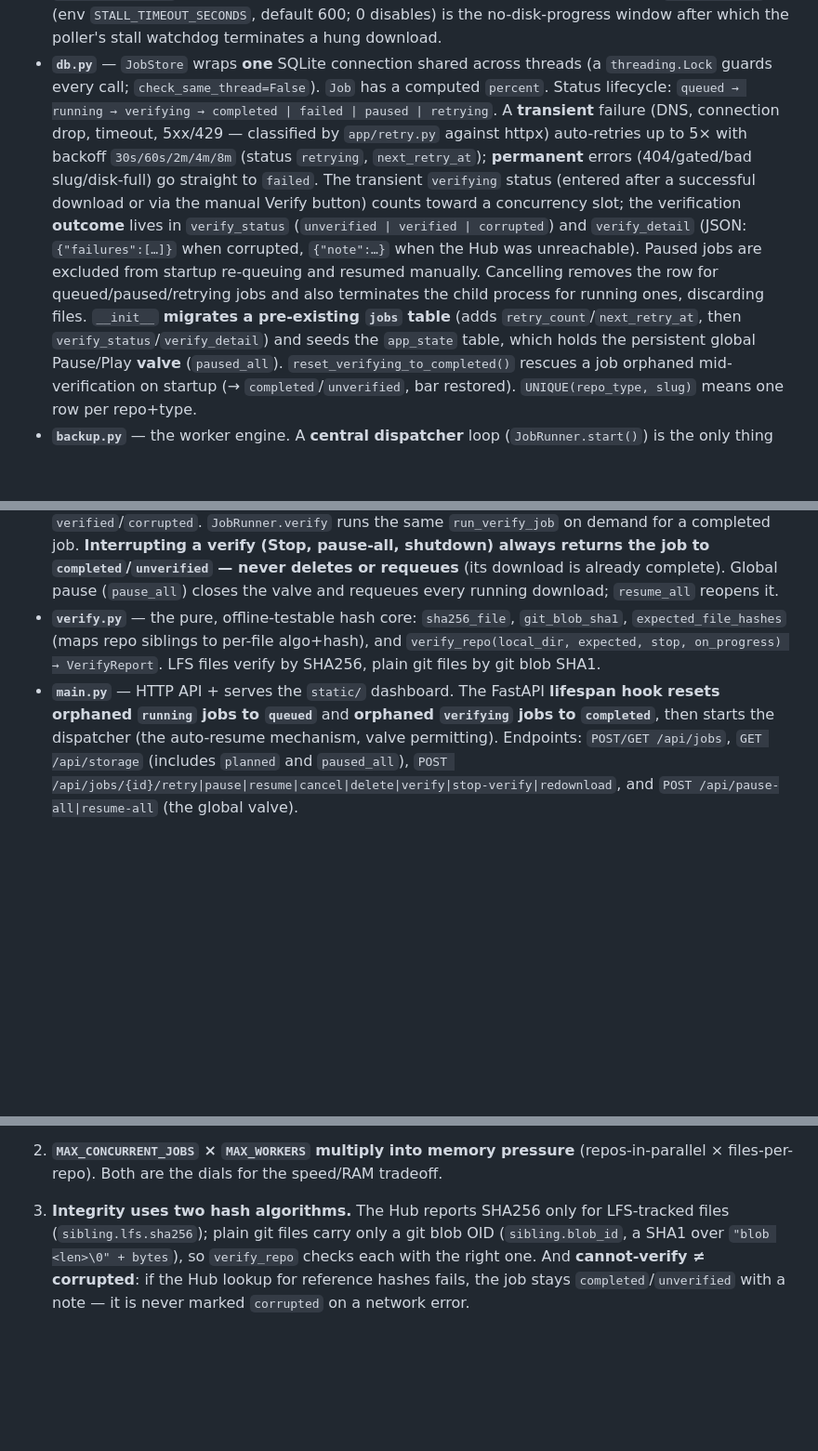
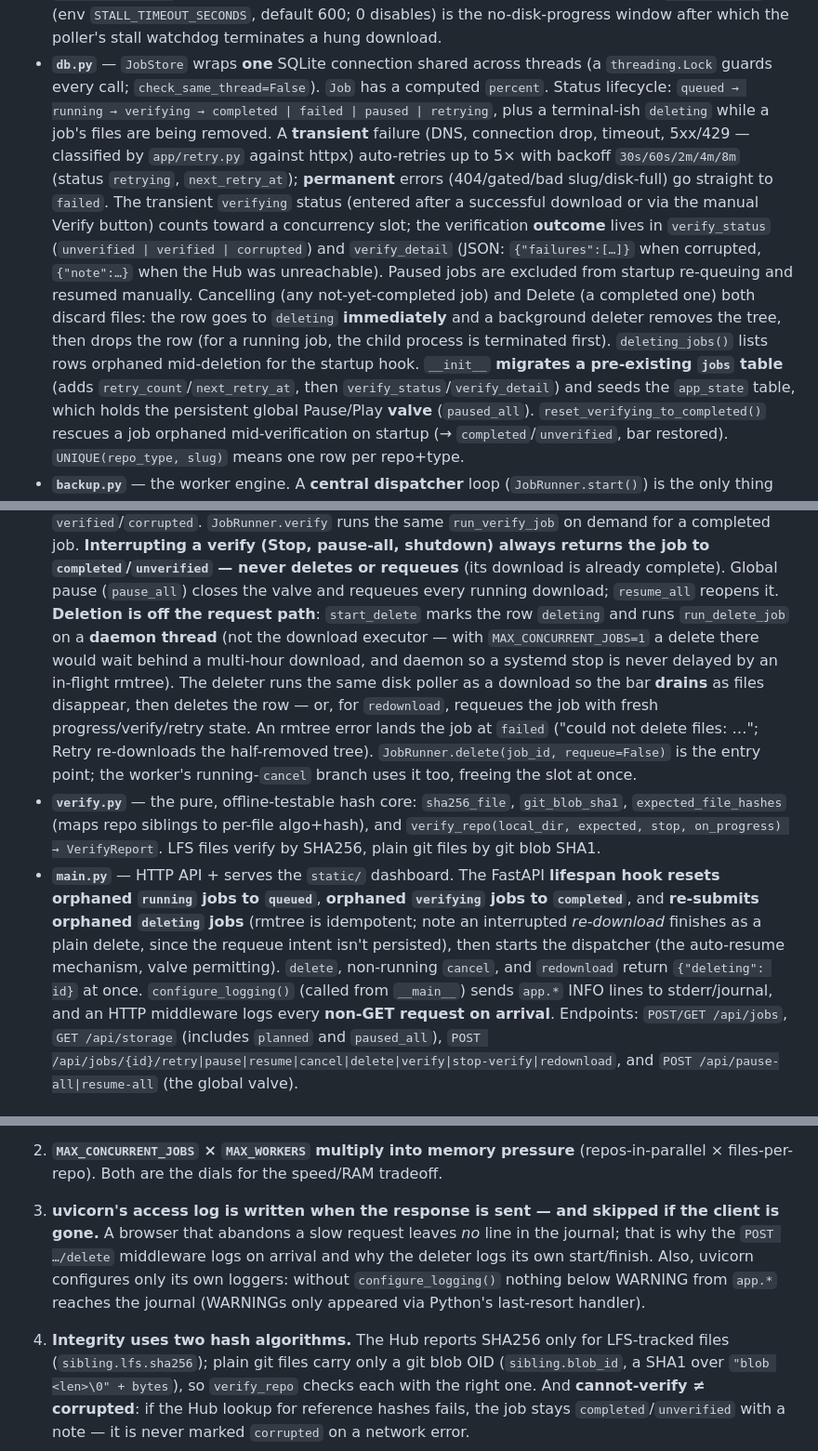
Before and after one commit to mmakam2/hug-face-rip, a Markdown page: CLAUDE.md, 3 parts joined by grey strips. Shown at 93% size. Rendered like a GitHub page; blank space fills up the shorter version.

Commit message:
docs: describe background delete, 'deleting' status, and journal logging
Co-Authored-By: Claude Fable 5.1 <noreply@anthropic.com>
Claude-Session: https://claude.ai/code/session_01XfTsHczjN6AGm97y3tqLCY

```diff
--- a/CLAUDE.md
+++ b/CLAUDE.md
@@ -48,7 +48,8 @@ Request/data flow across the modules:
   window after which the poller's stall watchdog terminates a hung download.
 - **`db.py`** — `JobStore` wraps **one** SQLite connection shared across threads (a `threading.Lock`
   guards every call; `check_same_thread=False`). `Job` has a computed `percent`. Status lifecycle:
-  `queued → running → verifying → completed | failed | paused | retrying`. A **transient** failure (DNS,
+  `queued → running → verifying → completed | failed | paused | retrying`, plus a terminal-ish
+  `deleting` while a job's files are being removed. A **transient** failure (DNS,
   connection drop, timeout, 5xx/429 — classified by `app/retry.py` against httpx) auto-retries up
   to 5× with backoff `30s/60s/2m/4m/8m` (status `retrying`, `next_retry_at`); **permanent** errors
   (404/gated/bad slug/disk-full) go straight to `failed`. The transient `verifying` status (entered
@@ -56,8 +57,10 @@ Request/data flow across the modules:
   the verification **outcome** lives in `verify_status` (`unverified | verified | corrupted`) and
   `verify_detail` (JSON: `{"failures":[…]}` when corrupted, `{"note":…}` when the Hub was
   unreachable). Paused jobs are excluded from startup re-queuing and resumed manually. Cancelling
-  removes the row for queued/paused/retrying jobs and also terminates the child process for running
-  ones, discarding files. `__init__` **migrates a pre-existing `jobs` table** (adds
+  (any not-yet-completed job) and Delete (a completed one) both discard files: the row goes to
+  `deleting` **immediately** and a background deleter removes the tree, then drops the row (for a
+  running job, the child process is terminated first). `deleting_jobs()` lists rows orphaned
+  mid-deletion for the startup hook. `__init__` **migrates a pre-existing `jobs` table** (adds
   `retry_count`/`next_retry_at`, then `verify_status`/`verify_detail`) and seeds the `app_state`
   table, which holds the persistent global Pause/Play **valve** (`paused_all`).
   `reset_verifying_to_completed()` rescues a job orphaned mid-verification on startup (→
@@ -78,13 +81,26 @@ Request/data flow across the modules:
   for a completed job. **Interrupting a verify (Stop, pause-all, shutdown) always returns the job to
   `completed`/`unverified` — never deletes or requeues** (its download is already complete). Global
   pause (`pause_all`) closes the valve and requeues every running download; `resume_all` reopens it.
+  **Deletion is off the request path**: `start_delete` marks the row `deleting` and runs
+  `run_delete_job` on a **daemon thread** (not the download executor — with `MAX_CONCURRENT_JOBS=1`
+  a delete there would wait behind a multi-hour download, and daemon so a systemd stop is never
+  delayed by an in-flight rmtree). The deleter runs the same disk poller as a download so the bar
+  **drains** as files disappear, then deletes the row — or, for `redownload`, requeues the job with
+  fresh progress/verify/retry state. An rmtree error lands the job at `failed` ("could not delete
+  files: …"; Retry re-downloads the half-removed tree). `JobRunner.delete(job_id, requeue=False)`
+  is the entry point; the worker's running-`cancel` branch uses it too, freeing the slot at once.
 - **`verify.py`** — the pure, offline-testable hash core: `sha256_file`, `git_blob_sha1`,
   `expected_file_hashes` (maps repo siblings to per-file algo+hash), and
   `verify_repo(local_dir, expected, stop, on_progress) → VerifyReport`. LFS files verify by SHA256,
   plain git files by git blob SHA1.
 - **`main.py`** — HTTP API + serves the `static/` dashboard. The FastAPI **lifespan hook resets
-  orphaned `running` jobs to `queued`** and **orphaned `verifying` jobs to `completed`**, then starts
-  the dispatcher (the auto-resume mechanism, valve permitting). Endpoints: `POST/GET /api/jobs`,
+  orphaned `running` jobs to `queued`**, **orphaned `verifying` jobs to `completed`**, and
+  **re-submits orphaned `deleting` jobs** (rmtree is idempotent; note an interrupted *re-download*
+  finishes as a plain delete, since the requeue intent isn't persisted), then starts
+  the dispatcher (the auto-resume mechanism, valve permitting). `delete`, non-running `cancel`, and
+  `redownload` return `{"deleting": id}` at once. `configure_logging()` (called from `__main__`)
+  sends `app.*` INFO lines to stderr/journal, and an HTTP middleware logs every **non-GET request on
+  arrival**. Endpoints: `POST/GET /api/jobs`,
   `GET /api/storage` (includes `planned` and `paused_all`), `POST
   /api/jobs/{id}/retry|pause|resume|cancel|delete|verify|stop-verify|redownload`, and `POST
   /api/pause-all|resume-all` (the global valve).
@@ -108,7 +124,13 @@ Request/data flow across the modules:
 2. **`MAX_CONCURRENT_JOBS` × `MAX_WORKERS` multiply into memory pressure** (repos-in-parallel ×
    files-per-repo). Both are the dials for the speed/RAM tradeoff.
 
-3. **Integrity uses two hash algorithms.** The Hub reports SHA256 only for LFS-tracked files
+3. **uvicorn's access log is written when the response is sent — and skipped if the client is
+   gone.** A browser that abandons a slow request leaves *no* line in the journal; that is why the
+   `POST …/delete` middleware logs on arrival and why the deleter logs its own start/finish. Also,
+   uvicorn configures only its own loggers: without `configure_logging()` nothing below WARNING from
+   `app.*` reaches the journal (WARNINGs only appeared via Python's last-resort handler).
+
+4. **Integrity uses two hash algorithms.** The Hub reports SHA256 only for LFS-tracked files
    (`sibling.lfs.sha256`); plain git files carry only a git blob OID (`sibling.blob_id`, a SHA1 over
    `"blob <len>\0" + bytes`), so `verify_repo` checks each with the right one. And **cannot-verify ≠
    corrupted**: if the Hub lookup for reference hashes fails, the job stays `completed`/`unverified`
```
Also changed, not shown: README.md (+3 -1 lines), 1 other file.
